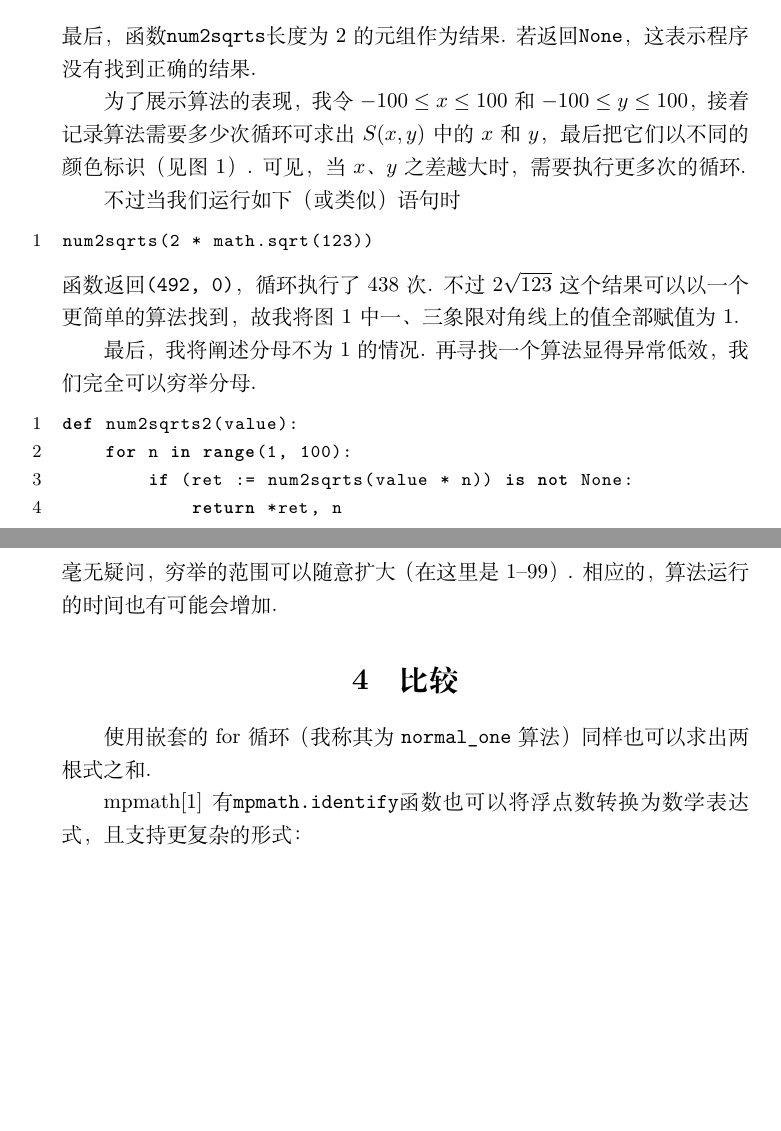
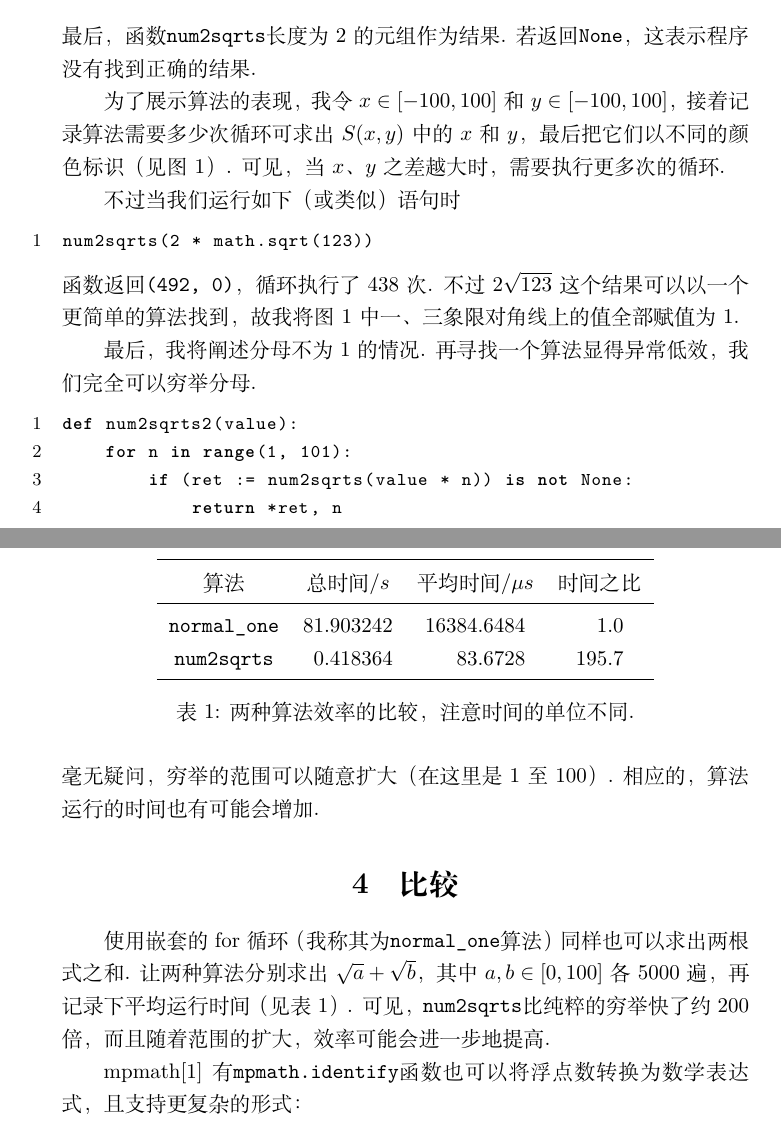
Before and after one commit to jason-bowen-zheng/num2sqrts, a LaTeX document (num2sqrts/num2sqrts.tex): two parts of pages 3 and 4 of 4, joined at a grey line, cut so that both start at the same text, the shorter picture padded with empty space. Compiled offline with XeLaTeX.

Commit message:
add contents

```diff
--- a/num2sqrts/num2sqrts.tex
+++ b/num2sqrts/num2sqrts.tex
@@ -3,9 +3,12 @@
 \usepackage{amsmath}
 \usepackage{amssymb}
 \usepackage{biblatex}
+\usepackage{booktabs}
 \usepackage{graphicx}
 \usepackage[hidelinks]{hyperref}
 \usepackage{listings}
+\usepackage{multirow}
+\usepackage{warpcol}
 \newtheorem{proposition}{命题}
 \DeclareMathOperator{\sgn}{\mathrm{sgn}}
 \lstset{
@@ -15,7 +18,7 @@
 \addbibresource{num2sqrts.bib}
 
 \title{将一个浮点数转换为两根式之和的最简算法}
-\author{郑}
+\author{zhengxyz123}
 
 \begin{document}
 \maketitle
@@ -91,7 +94,7 @@ def num2sqrts(n, max_num=1000):
     \label{fig:perform1}
 \end{figure}
 
-为了展示算法的表现，我令$-100\leq x\leq100$和$-100\leq y\leq100$，接着记录算法需要多少次循环可求出$S(x,y)$中的$x$和$y$，最后把它们以不同的颜色标识（见图 \ref{fig:perform1}）. 可见，当$x$、$y$之差越大时，需要执行更多次的循环.
+为了展示算法的表现，我令$x\in[-100,100]$和$y\in[-100,100]$，接着记录算法需要多少次循环可求出$S(x,y)$中的$x$和$y$，最后把它们以不同的颜色标识（见图 \ref{fig:perform1}）. 可见，当$x$、$y$之差越大时，需要执行更多次的循环.
 
 不过当我们运行如下（或类似）语句时
 \begin{lstlisting}[language=python]
@@ -102,15 +105,31 @@ num2sqrts(2 * math.sqrt(123))
 最后，我将阐述分母不为1的情况. 再寻找一个算法显得异常低效，我们完全可以穷举分母.
 \begin{lstlisting}[language=python, name=example2]
 def num2sqrts2(value):
-    for n in range(1, 100):
+    for n in range(1, 101):
         if (ret := num2sqrts(value * n)) is not None:
             return *ret, n
 \end{lstlisting}
-毫无疑问，穷举的范围可以随意扩大（在这里是1--99）. 相应的，算法运行的时间也有可能会增加.
+毫无疑问，穷举的范围可以随意扩大（在这里是1至100）. 相应的，算法运行的时间也有可能会增加.
 
 \section{比较}
-% normal_one(34.35s) vs num2sqrts(0.14): 251.22
-使用嵌套的for循环（我称其为 \verb|normal_one| 算法）同样也可以求出两根式之和.
+使用嵌套的for循环（我称其为\verb|normal_one|算法）同样也可以求出两根式之和. 让两种算法分别求出$\sqrt{a}+\sqrt{b}$，其中$a,b\in[0,100]$各5000遍，再记录下平均运行时间（见表 \ref{tab:comp}）. 可见，\verb|num2sqrts|比纯粹的穷举快了约200倍，而且随着范围的扩大，效率可能会进一步地提高.
+
+\begin{table}[tb]
+	\centering
+	\begin{tabular}{cP{2.6}P{5.4}P{3.1}}
+		\toprule
+		算法 &
+		\multicolumn{1}{c}{总时间/$s$} &
+		\multicolumn{1}{c}{平均时间/$\mu s$} &
+		\multicolumn{1}{c}{时间之比} \\
+		\midrule
+		\verb|normal_one| & 81.903242 & 16384.6484 &   1.0 \\
+		\verb|num2sqrts|  &  0.418364 &    83.6728 & 195.7 \\
+		\bottomrule
+	\end{tabular}
+	\caption{两种算法效率的比较，注意时间的单位不同.}
+	\label{tab:comp}
+\end{table}
 
 mpmath\cite{mpmath}有\verb|mpmath.identify|函数也可以将浮点数转换为数学表达式，且支持更复杂的形式：
 \begin{lstlisting}[language=python]
```
Also changed, not shown: docs/num2sqrts.pdf, num2sqrts/num2sqrts.tex (6 more changed lines), 3 other files.
